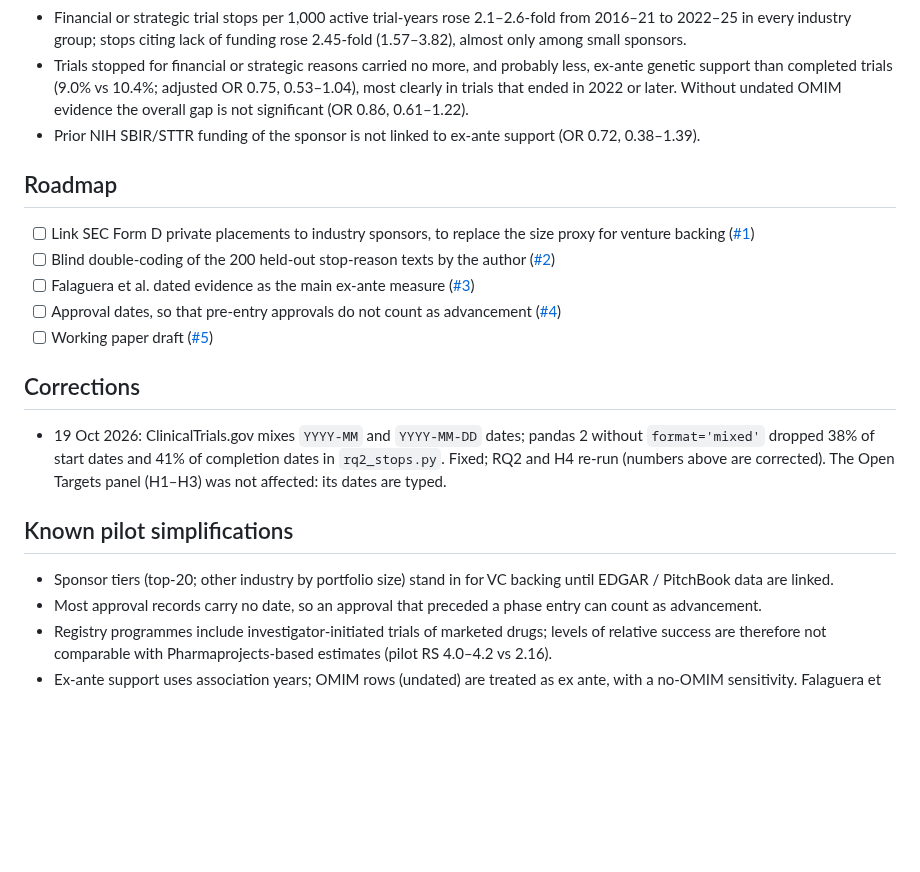
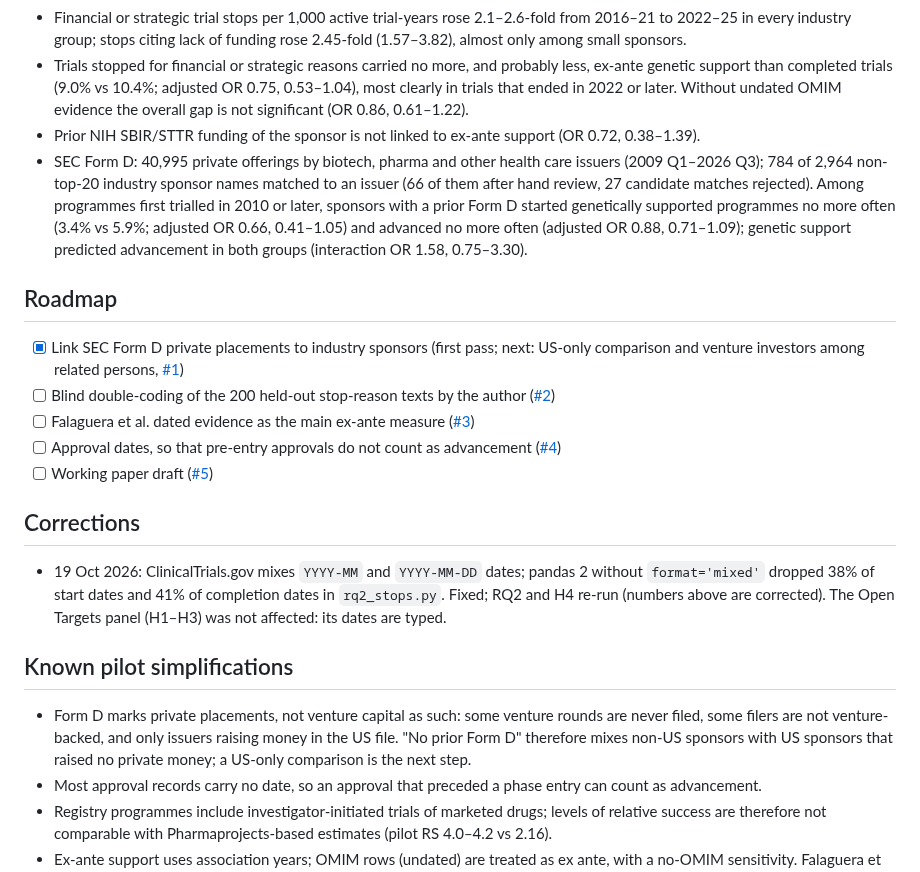
Before and after one commit to lappunovmark/vc-genetics-pilot, a Markdown page: README.md, the part around one of its changes. Rendered like a GitHub page; blank space fills up the shorter version.

```diff
--- a/README.md
+++ b/README.md
@@ -108,9 +117,16 @@ figure on every push.
   completed trials (9.0% vs 10.4%; adjusted OR 0.75, 0.53–1.04), most clearly in trials that ended in 2022 or later.
   Without undated OMIM evidence the overall gap is not significant (OR 0.86, 0.61–1.22).
 * Prior NIH SBIR/STTR funding of the sponsor is not linked to ex-ante support (OR 0.72, 0.38–1.39).
+* SEC Form D: 40,995 private offerings by biotech, pharma and other health care issuers (2009 Q1–2026 Q3); 784 of
+  2,964 non-top-20 industry sponsor names matched to an issuer (66 of them after hand review, 27 candidate matches
+  rejected). Among programmes first trialled in 2010 or later, sponsors with a prior Form D started genetically
+  supported programmes no more often (3.4% vs 5.9%; adjusted OR 0.66, 0.41–1.05) and advanced no more often
+  (adjusted OR 0.88, 0.71–1.09); genetic support predicted advancement in both groups (interaction OR 1.58,
+  0.75–3.30).
 
 ## Roadmap
-- [ ] Link SEC Form D private placements to industry sponsors, to replace the size proxy for venture backing ([#1](https://github.com/lappunovmark/vc-genetics-pilot/issues/1))
+- [x] Link SEC Form D private placements to industry sponsors (first pass; next: US-only comparison and venture
+  investors among related persons, [#1](https://github.com/lappunovmark/vc-genetics-pilot/issues/1))
 - [ ] Blind double-coding of the 200 held-out stop-reason texts by the author ([#2](https://github.com/lappunovmark/vc-genetics-pilot/issues/2))
 - [ ] Falaguera et al. dated evidence as the main ex-ante measure ([#3](https://github.com/lappunovmark/vc-genetics-pilot/issues/3))
 - [ ] Approval dates, so that pre-entry approvals do not count as advancement ([#4](https://github.com/lappunovmark/vc-genetics-pilot/issues/4))
@@ -122,7 +138,9 @@ figure on every push.
   The Open Targets panel (H1–H3) was not affected: its dates are typed.
 
 ## Known pilot simplifications
-* Sponsor tiers (top-20; other industry by portfolio size) stand in for VC backing until EDGAR / PitchBook data are linked.
+* Form D marks private placements, not venture capital as such: some venture rounds are never filed, some filers are
+  not venture-backed, and only issuers raising money in the US file. "No prior Form D" therefore mixes non-US
+  sponsors with US sponsors that raised no private money; a US-only comparison is the next step.
 * Most approval records carry no date, so an approval that preceded a phase entry can count as advancement.
 * Registry programmes include investigator-initiated trials of marketed drugs; levels of relative success are therefore
   not comparable with Pharmaprojects-based estimates (pilot RS 4.0–4.2 vs 2.16).
```
Also changed, not shown: other parts of README.md (+11 -2 lines), docs/data_dictionary.md (+8 -0 lines), docs/methods.md (+17 -1 lines), figures/results_glance.png, 3 other files.
